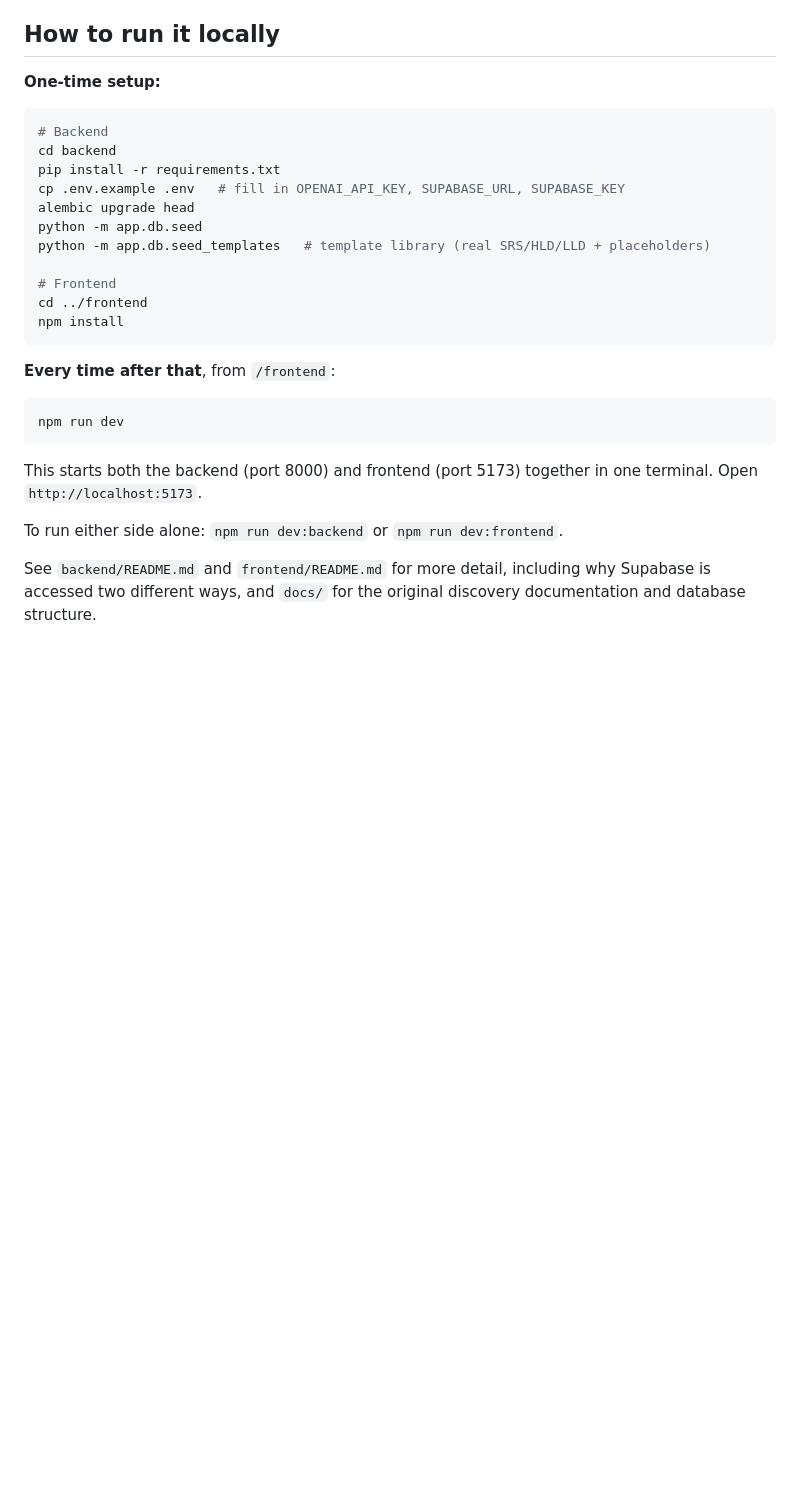
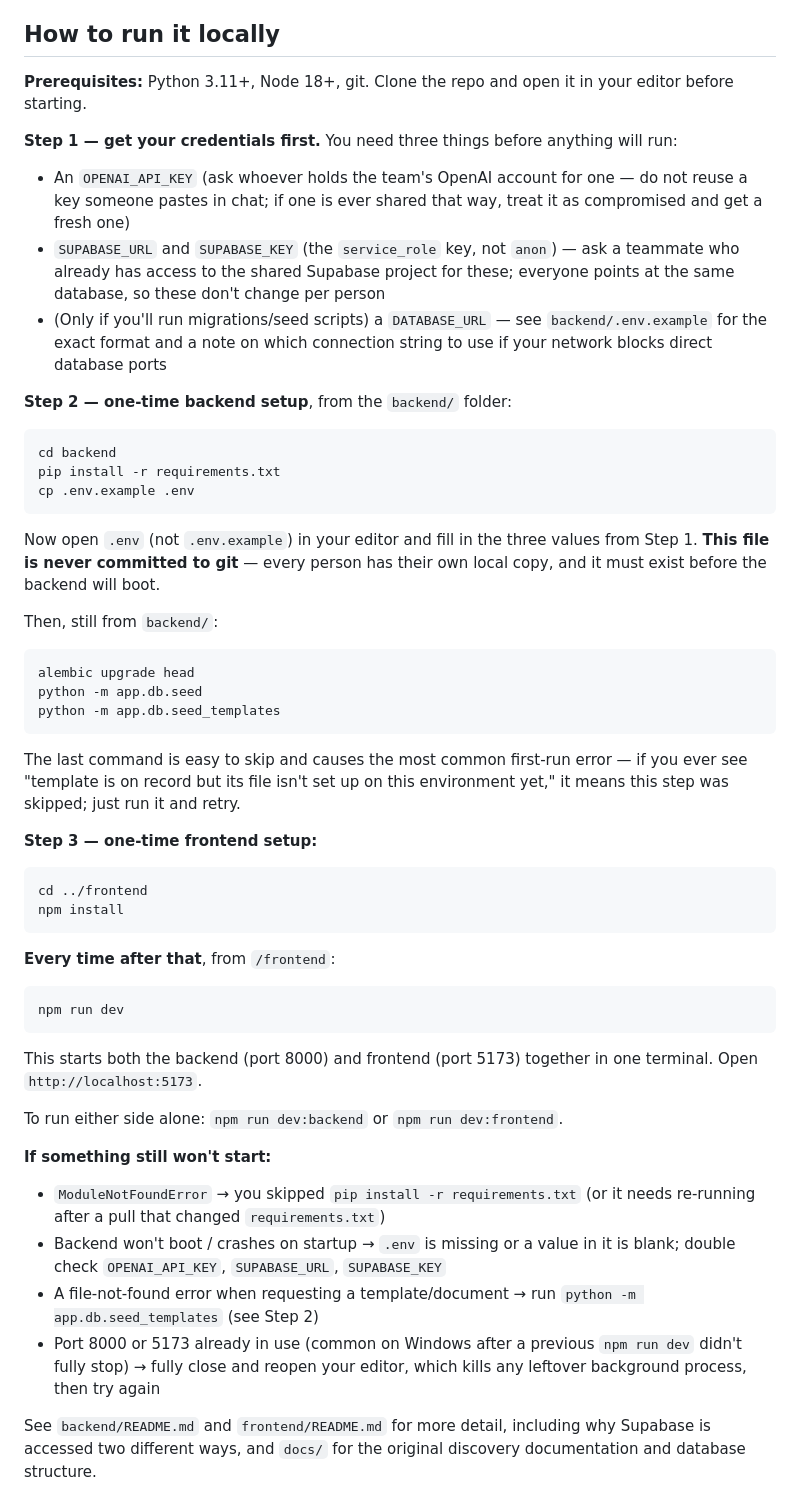
Before and after one commit to adithyaraghavv/AI-manager-agent, a Markdown page: PROJECT_OVERVIEW.md, the part around the change. Rendered like a GitHub page; blank space fills up the shorter version.

Commit message:
Expand local setup instructions with credentials, common errors, and troubleshooting

````diff
--- a/PROJECT_OVERVIEW.md
+++ b/PROJECT_OVERVIEW.md
@@ -215,17 +215,45 @@ On top of the tools themselves:
 
 ## How to run it locally
 
-**One-time setup:**
+**Prerequisites:** Python 3.11+, Node 18+, git. Clone the repo and open it in
+your editor before starting.
+
+**Step 1 — get your credentials first.** You need three things before
+anything will run:
+- An `OPENAI_API_KEY` (ask whoever holds the team's OpenAI account for one —
+  do not reuse a key someone pastes in chat; if one is ever shared that way,
+  treat it as compromised and get a fresh one)
+- `SUPABASE_URL` and `SUPABASE_KEY` (the `service_role` key, not `anon`) —
+  ask a teammate who already has access to the shared Supabase project for
+  these; everyone points at the same database, so these don't change per
+  person
+- (Only if you'll run migrations/seed scripts) a `DATABASE_URL` — see
+  `backend/.env.example` for the exact format and a note on which connection
+  string to use if your network blocks direct database ports
+
+**Step 2 — one-time backend setup**, from the `backend/` folder:
 ```bash
-# Backend
 cd backend
 pip install -r requirements.txt
-cp .env.example .env   # fill in OPENAI_API_KEY, SUPABASE_URL, SUPABASE_KEY
+cp .env.example .env
+```
+Now open `.env` (not `.env.example`) in your editor and fill in the three
+values from Step 1. **This file is never committed to git** — every person
+has their own local copy, and it must exist before the backend will boot.
+
+Then, still from `backend/`:
+```bash
 alembic upgrade head
 python -m app.db.seed
-python -m app.db.seed_templates   # template library (real SRS/HLD/LLD + placeholders)
+python -m app.db.seed_templates
+```
+The last command is easy to skip and causes the most common first-run
+error — if you ever see "template is on record but its file isn't set up
+on this environment yet," it means this step was skipped; just run it and
+retry.
 
-# Frontend
+**Step 3 — one-time frontend setup:**
+```bash
 cd ../frontend
 npm install
 ```
@@ -238,6 +266,17 @@ This starts both the backend (port 8000) and frontend (port 5173) together
 in one terminal. Open `http://localhost:5173`.
 
 To run either side alone: `npm run dev:backend` or `npm run dev:frontend`.
+
+**If something still won't start:**
+- `ModuleNotFoundError` → you skipped `pip install -r requirements.txt`
+  (or it needs re-running after a pull that changed `requirements.txt`)
+- Backend won't boot / crashes on startup → `.env` is missing or a value in
+  it is blank; double check `OPENAI_API_KEY`, `SUPABASE_URL`, `SUPABASE_KEY`
+- A file-not-found error when requesting a template/document → run
+  `python -m app.db.seed_templates` (see Step 2)
+- Port 8000 or 5173 already in use (common on Windows after a previous
+  `npm run dev` didn't fully stop) → fully close and reopen your editor,
+  which kills any leftover background process, then try again
 
 See `backend/README.md` and `frontend/README.md` for more detail, including
 why Supabase is accessed two different ways, and `docs/` for the original
````
